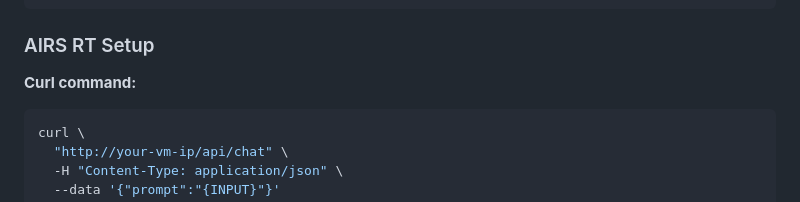
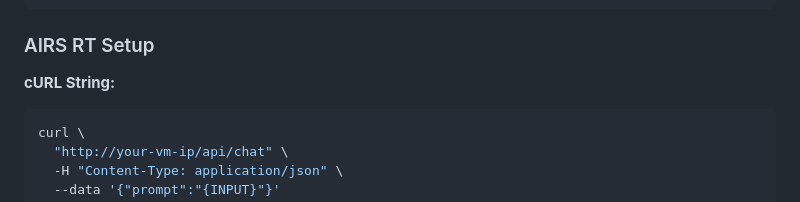
Before and after one commit to DctrG/airs-rt, a Markdown page: README.md, the part around the change. GitHub-like rendering.

````diff
--- a/README.md
+++ b/README.md
@@ -85,7 +85,7 @@ curl -X POST http://your-vm-ip/api/chat \
 
 ### AIRS RT Setup
 
-**Curl command:**
+**cURL String:**
 ```bash
 curl \
   "http://your-vm-ip/api/chat" \
````
